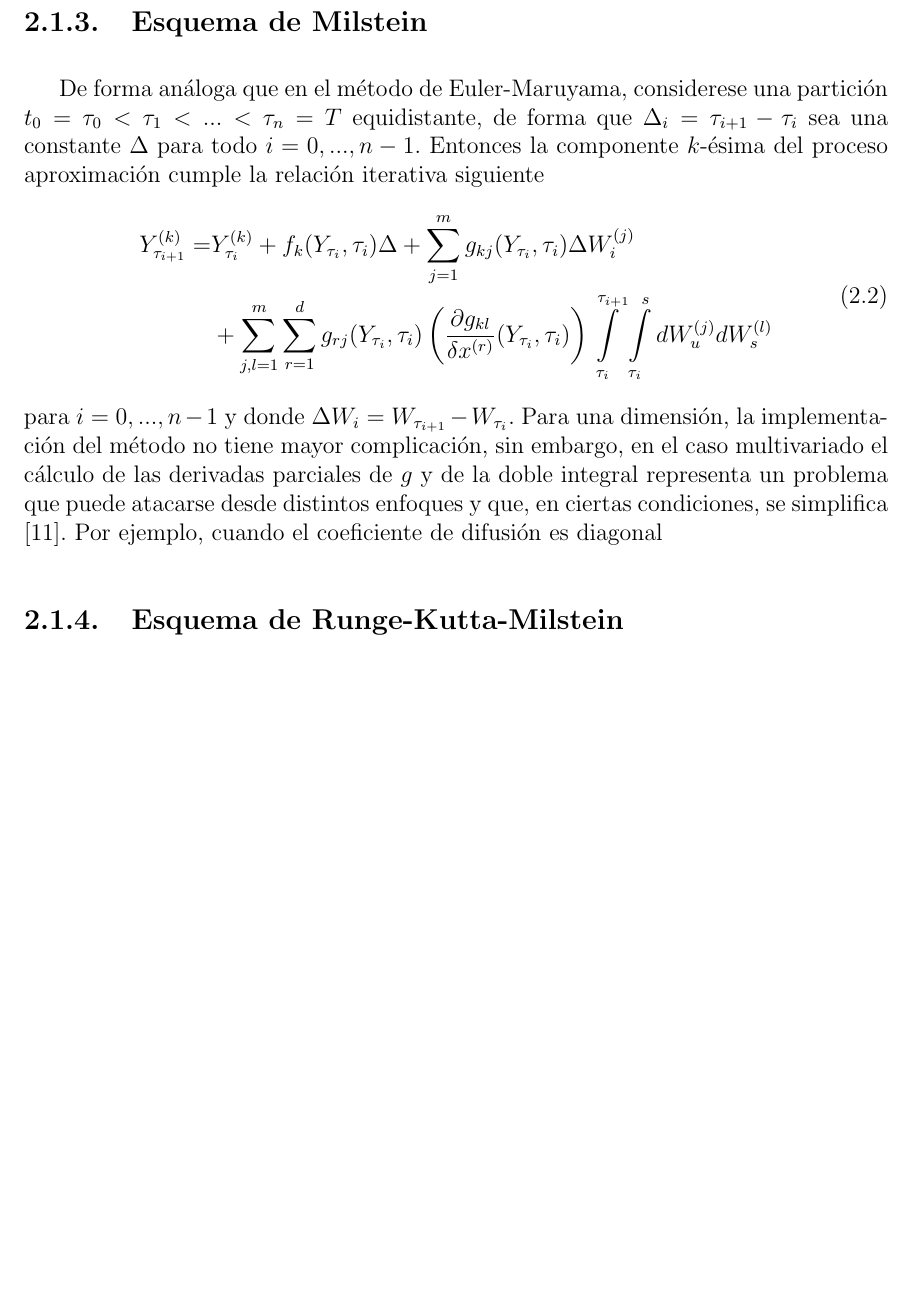
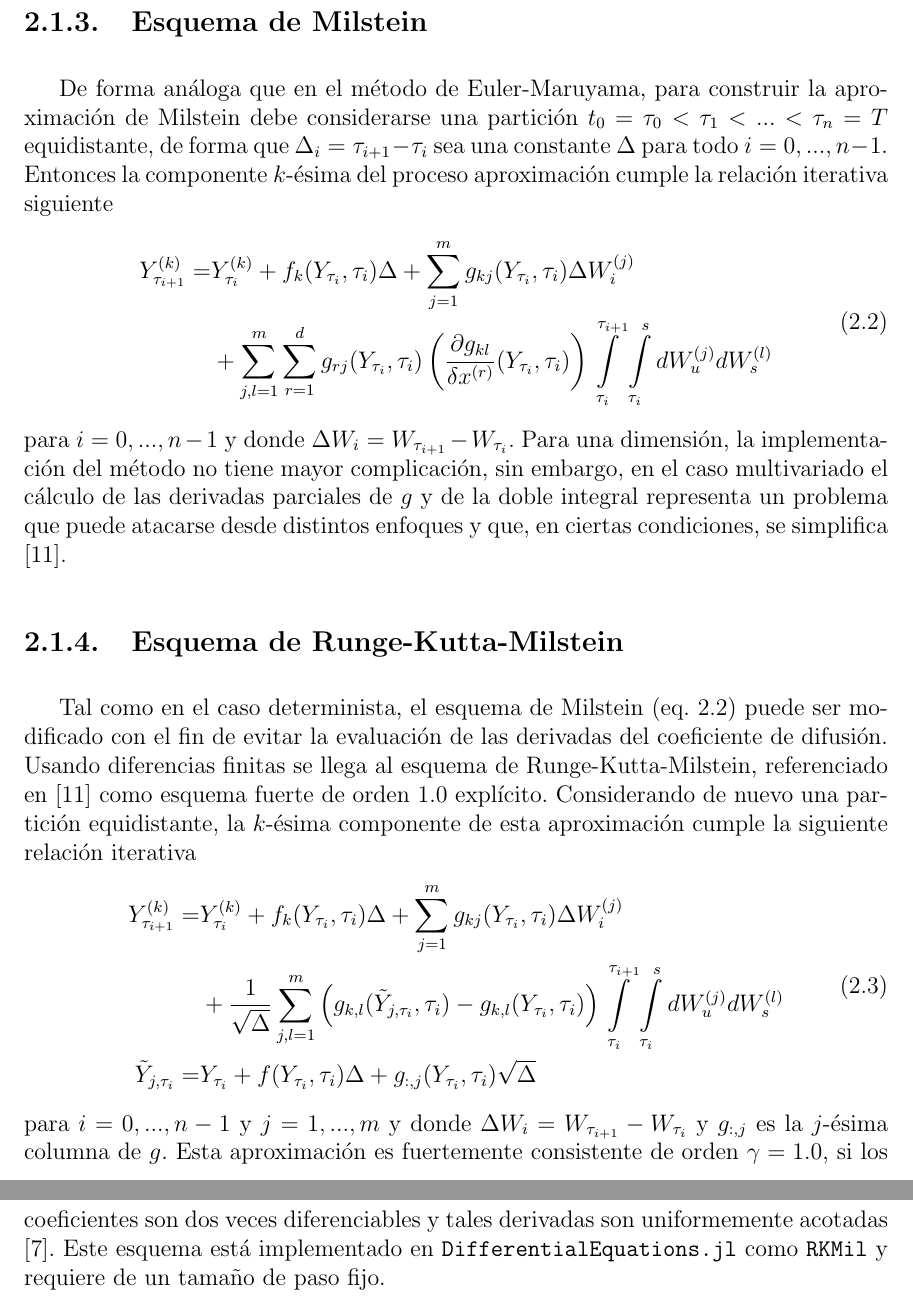
Before and after one commit to edtrelo/Tesis, a LaTeX thesis (deliverable/main.tex, which reads deliverable/capitulos/cap02/metodos_numericos.tex): part of page 15 of 24 before the commit and two parts of pages 15 and 16 of 24 after it, the two joined at a grey line, cut so that both start at the same text, the shorter picture padded with empty space. Compiled offline with pdfLaTeX.

Commit message:
Comprende los métodos numéricos para aproximar las EDEs

```diff
--- a/deliverable/capitulos/cap02/metodos_numericos.tex
+++ b/deliverable/capitulos/cap02/metodos_numericos.tex
@@ -81,13 +81,13 @@ Runge-Kutta tienen tal y tal, respectivamente
 
 \subsection{Esquema de Milstein}
 
-De forma análoga que en el método de Euler-Maruyama,
-considerese una partición $t_0=\tau_0<\tau_1<...<\tau_n=T$
+De forma análoga que en el método de Euler-Maruyama, para construir la aproximación
+de Milstein debe considerarse una partición $t_0=\tau_0<\tau_1<...<\tau_n=T$
 equidistante, de forma que $\Delta_i=\tau_{i+1}-\tau_{i}$
 sea una constante $\Delta$ para todo $i=0,...,n-1$.
-Entonces la componente $k$-ésima del proceso aproximación
-cumple la relación iterativa siguiente
-\begin{equation}
+Entonces la componente $k$-ésima del proceso aproximación cumple la
+relación iterativa siguiente
+\begin{equation}\label{eq:Milstein}
     \begin{split}
         Y_{\tau_{i+1}}^{(k)}=&Y_{\tau_i}^{(k)}+f_k(Y_{\tau_{i}},\tau_i)\Delta
 + \sum_{j=1}^m g_{kj}(Y_{\tau_i},\tau_i)\Delta W_i^{(j)}\\
@@ -101,9 +101,31 @@ dimensión, la implementación del método no tiene mayor complicación,
 sin embargo, en el caso multivariado el cálculo de las derivadas parciales
 de $g$ y de la doble integral representa un problema que puede atacarse
 desde distintos enfoques y que, en ciertas condiciones, se simplifica
-\cite{kloedenNumericalSolutionStochastic1992}. Por ejemplo, cuando
-el coeficiente de difusión es diagonal
+\cite{kloedenNumericalSolutionStochastic1992}.
+%Por ejemplo, cuando el coeficiente de difusión es diagonal
 
 
 \subsection{Esquema de Runge-Kutta-Milstein}
 % pp. 373 kloeden
+Tal como en el caso determinista, el esquema de Milstein (eq. \ref{eq:Milstein})
+puede ser modificado con el fin de evitar la evaluación de las derivadas del coeficiente
+de difusión. Usando diferencias finitas se llega al esquema de Runge-Kutta-Milstein,
+referenciado en \cite{kloedenNumericalSolutionStochastic1992} como esquema fuerte de orden
+1.0 explícito. Considerando de nuevo una partición equidistante, la $k$-ésima
+componente de esta aproximación cumple la siguiente relación iterativa
+% Explicit Order 1.0 Strong Schemes
+\begin{equation}\label{eq:Runge-Kutta-Milstein}
+    \begin{split}
+    Y_{\tau_{i+1}}^{(k)}=&Y_{\tau_i}^{(k)} + f_k(Y_{\tau_i},\tau_i)\Delta +
+    \sum_{j=1}^m g_{kj}(Y_{\tau_i},\tau_i)\Delta W_i^{(j)}\\ &
+    + \frac{1}{\sqrt{\Delta}}\sum_{j,l=1}^m \left(g_{k,l}(\tilde Y_{j,\tau_i}, \tau_i)- g_{k,l}(Y_{\tau_i},\tau_i)
+    \right)\int\limits^{\tau_{i+1}}_{\tau_i} \int\limits^s_{\tau_i}dW_u^{(j)}dW_s^{(l)}\\
+    \tilde Y_{j,\tau_i}=& Y_{\tau_i}+f(Y_{\tau_i},\tau_i)\Delta + g_{:,j}(Y_{\tau_i},\tau_i)\sqrt{\Delta}
+    \end{split}
+\end{equation}
+% sigma_{:,j} j-ésima columna de sigma
+para $i=0,...,n-1$ y $j=1,...,m$ y donde $\Delta W_{i}=W_{\tau_{i+1}}-W_{\tau_i}$ y $g_{:,j}$ es la $j$-ésima
+columna de $g$. Esta aproximación es fuertemente consistente de orden $\gamma = 1.0$, si los
+coeficientes son dos veces diferenciables y tales derivadas son uniformemente acotadas \cite{fuchsInferenceDiffusionProcesses2013}.
+Este esquema está implementado en \texttt{DifferentialEquations.jl} como \texttt{RKMil} y requiere de
+un tamaño de paso fijo.
```
Also changed, not shown: deliverable/main.bbl, deliverable/main.pdf, deliverable/capitulos/cap02/metodos_numericos.tex (2 more changed lines), 6 other files.
